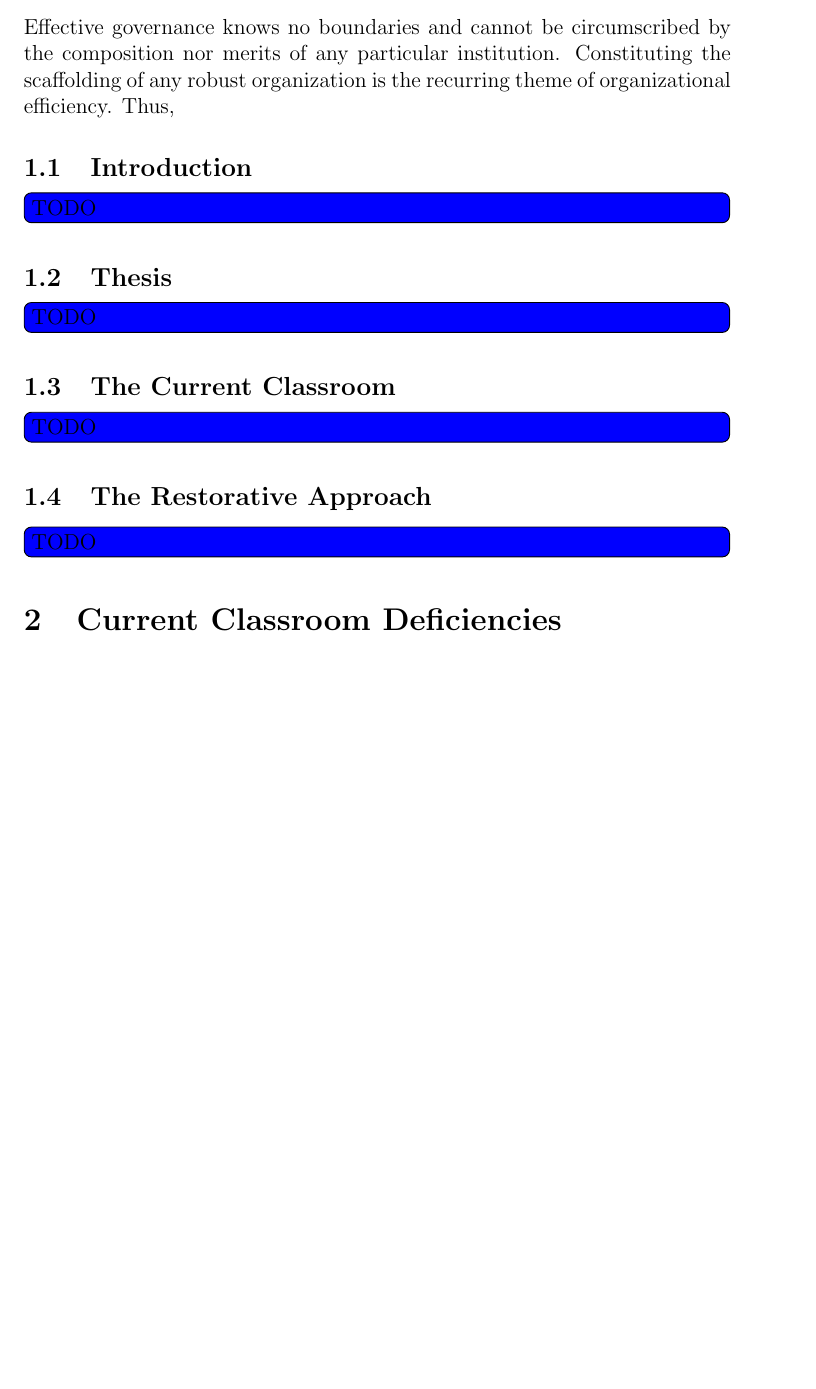
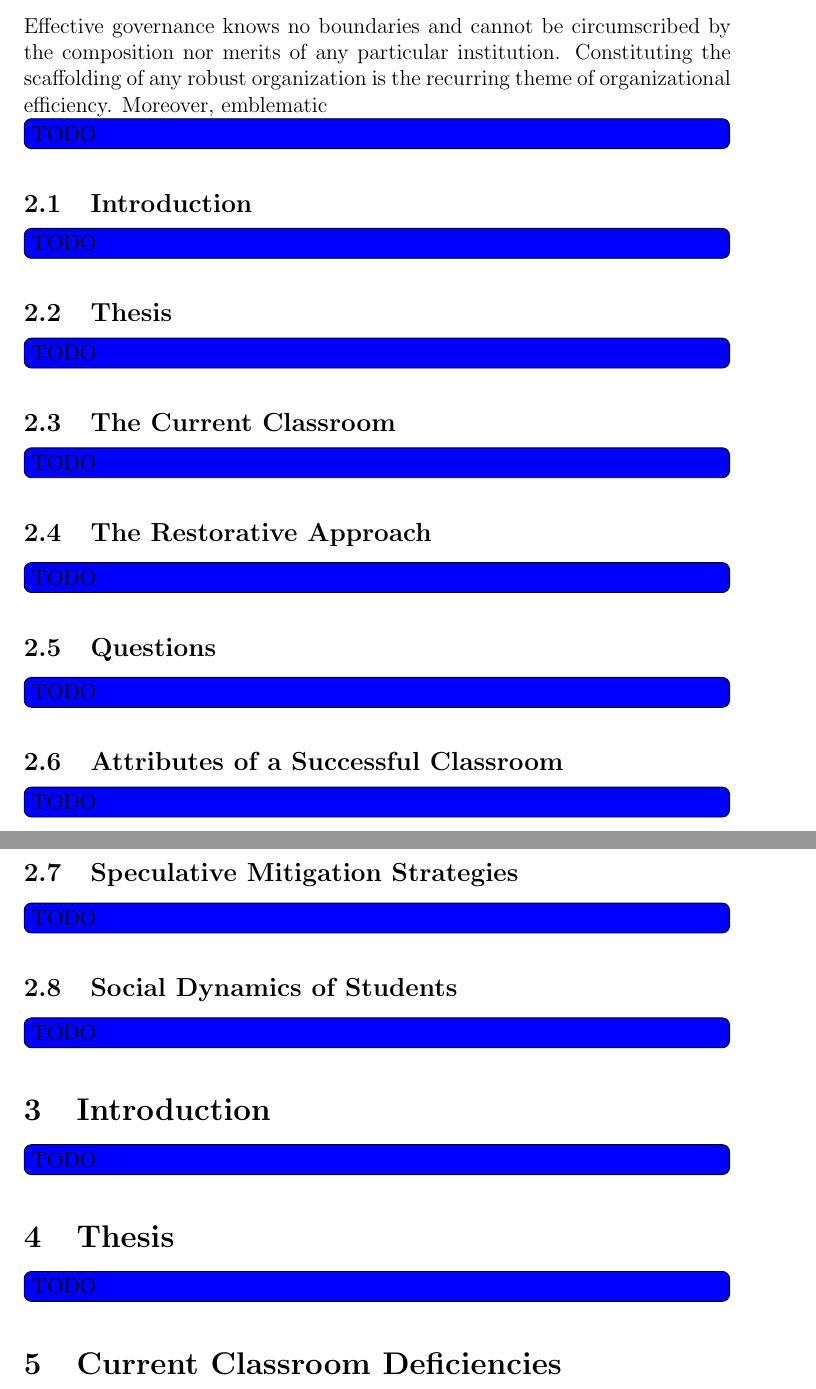
Before and after one commit to sguzman/classroom-dissent, a LaTeX document (classroom.tex): part of page 5 of 12 before the commit and two parts of pages 5 and 6 of 13 after it, the two joined at a grey line, cut so that both start at the same text, the shorter picture padded with empty space. Compiled offline with pdfLaTeX.

Commit message:
more sections

```diff
--- a/classroom.tex
+++ b/classroom.tex
@@ -25,5 +28,6 @@
 	\section{Who Owns the Classroom?}
-	Effective governance knows no boundaries and cannot be circumscribed by the composition nor merits of any particular institution. Constituting the scaffolding of any robust organization is the recurring theme of organizational efficiency.  Thus,
+	Effective governance knows no boundaries and cannot be circumscribed by the composition nor merits of any particular institution. Constituting the scaffolding of any robust organization is the recurring theme of organizational efficiency.  Moreover, emblematic
+	\todo[inline, color=blue]{TODO}
 	\subsection{Introduction}
 	\todo[inline, color=blue]{TODO}
 	\subsection{Thesis}
@@ -31,6 +35,20 @@
 	\subsection{The Current Classroom}
 	\todo[inline, color=blue]{TODO}
 	\subsection{The Restorative Approach}
+	\todo[inline, color=blue]{TODO}
+	\subsection{Questions}
+	\todo[inline, color=blue]{TODO}
+	\subsection{Attributes of a Successful Classroom}
+	\todo[inline, color=blue]{TODO}
+	\subsection{Speculative Mitigation Strategies}
+	\todo[inline, color=blue]{TODO}
+	\subsection{Social Dynamics of Students}
+	\todo[inline, color=blue]{TODO}
+
+	\section{Introduction}
+	\todo[inline, color=blue]{TODO}
+
+	\section{Thesis}
 	\todo[inline, color=blue]{TODO}
 
 	\section{Current Classroom Deficiencies}
```
Also changed, not shown: classroom.tex (3 more changed lines).
